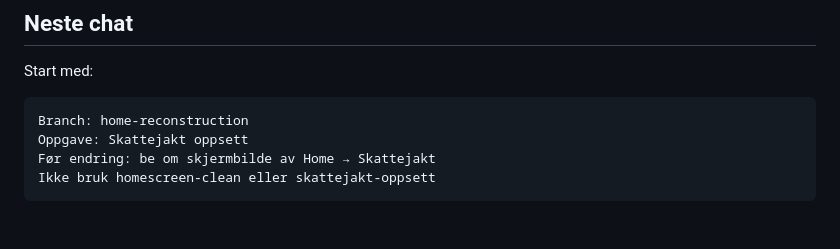
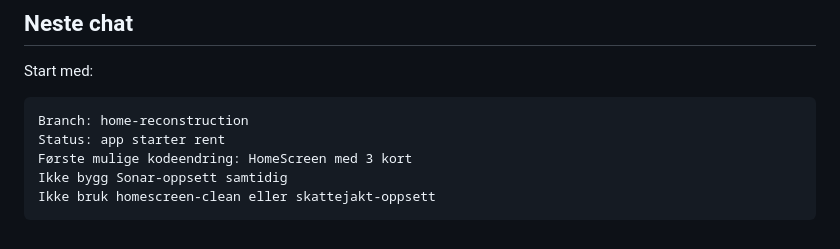
Before and after one commit to tomhaugstulen-star/live-rebus, a Markdown page: docs/project-status.md, the part around one of its changes. Drawn GitHub-style.

````diff
--- a/docs/project-status.md
+++ b/docs/project-status.md
@@ -168,7 +218,8 @@ Start med:
 
 ```text
 Branch: home-reconstruction
-Oppgave: Skattejakt oppsett
-Før endring: be om skjermbilde av Home → Skattejakt
+Status: app starter rent
+Første mulige kodeendring: HomeScreen med 3 kort
+Ikke bygg Sonar-oppsett samtidig
 Ikke bruk homescreen-clean eller skattejakt-oppsett
 ```
````
Also changed, not shown: other parts of docs/project-status.md (+90 -40 lines).
